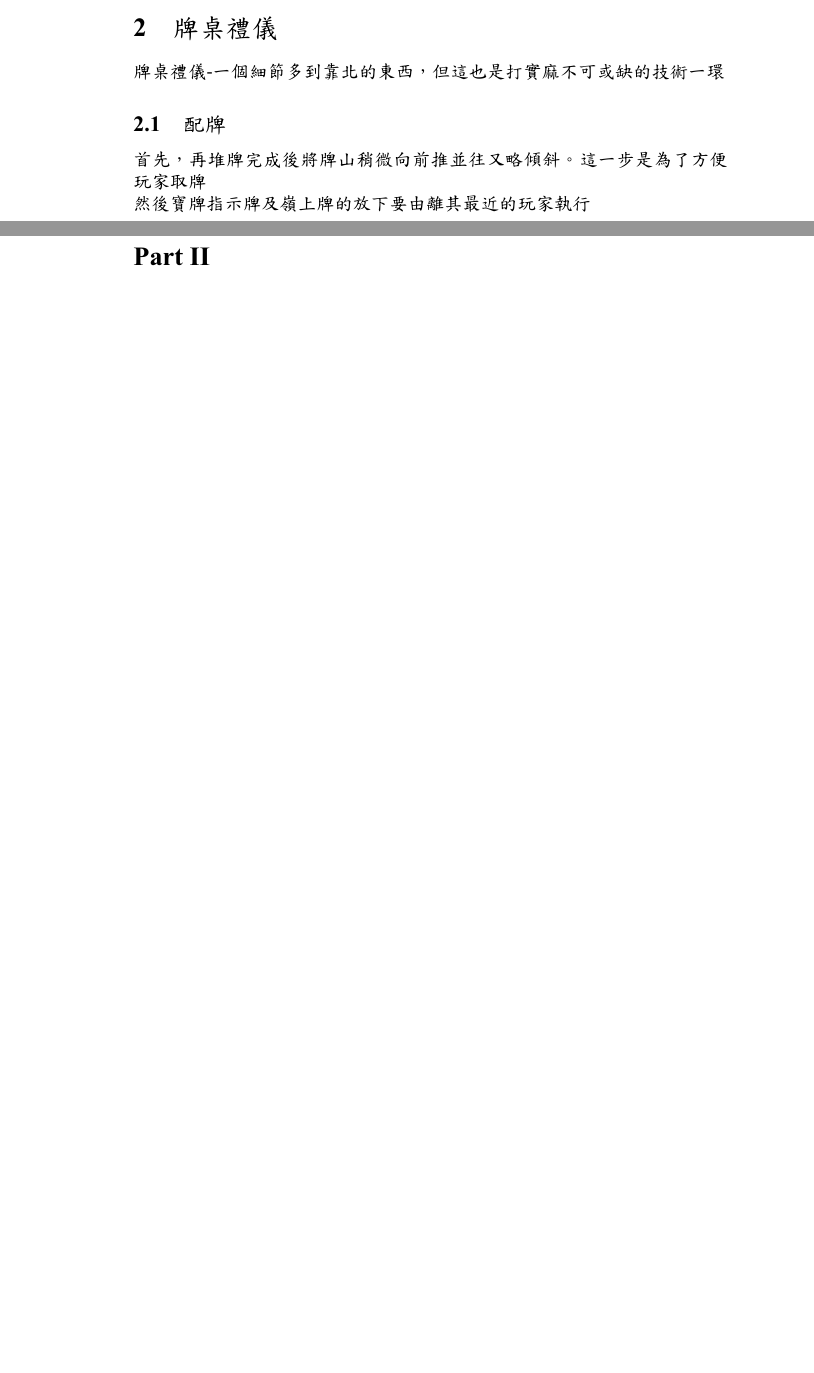
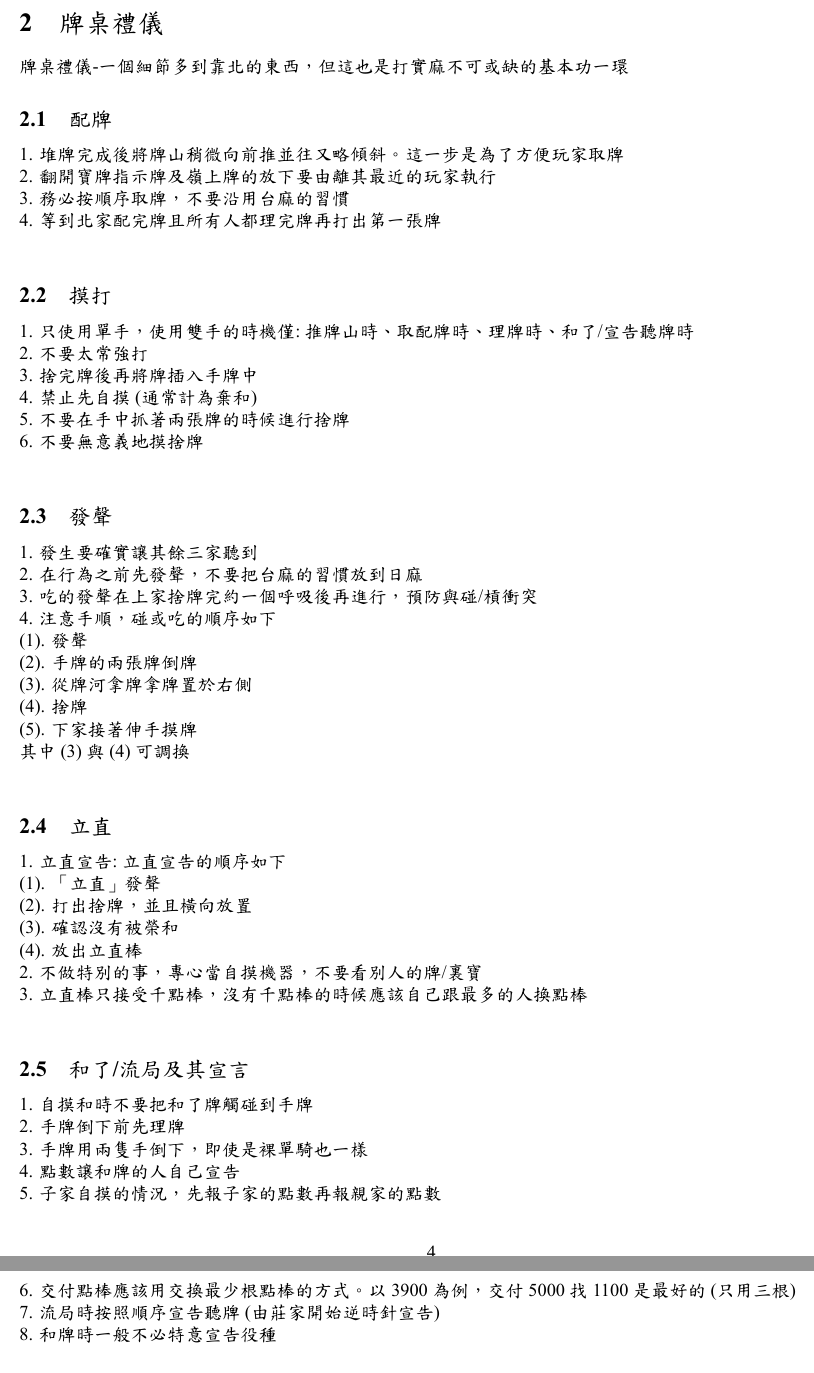
Before and after one commit to RuoYao0824/RichiMajhon, a LaTeX document (JPMajhon.tex): two parts of pages 3 and 4 of 4 before the commit and two parts of pages 4 and 5 of 6 after it, joined at a grey line, cut so that both start at the same text, the shorter picture padded with empty space. The pictures show the PDF file JPMajhon.pdf that the author committed with the source.

Commit message:
禮儀結束

```diff
--- a/JPMajhon.tex
+++ b/JPMajhon.tex
@@ -51,10 +53,47 @@
 \includegraphics[width=0.8\textwidth]{點數速查表.jpg}
 \end{figure}
 \section{牌桌禮儀}
-牌桌禮儀-一個細節多到靠北的東西，但這也是打實麻不可或缺的技術一環
+牌桌禮儀-一個細節多到靠北的東西，但這也是打實麻不可或缺的基本功一環
 \subsection{配牌}
-首先，再堆牌完成後將牌山稍微向前推並往又略傾斜。這一步是為了方便玩家取牌 \\
-然後寶牌指示牌及嶺上牌的放下要由離其最近的玩家執行
+1. 堆牌完成後將牌山稍微向前推並往又略傾斜。這一步是為了方便玩家取牌 \\
+2. 翻開寶牌指示牌及嶺上牌的放下要由離其最近的玩家執行 \\
+3. 務必按順序取牌，不要沿用台麻的習慣 \\
+4. 等到北家配完牌且所有人都理完牌再打出第一張牌\\
+\subsection{摸打}
+1. 只使用單手，使用雙手的時機僅:推牌山時、取配牌時、理牌時、和了/宣告聽牌時 \\
+2. 不要太常強打 \\
+3. 捨完牌後再將牌插入手牌中 \\
+4. 禁止先自摸(通常計為棄和) \\
+5. 不要在手中抓著兩張牌的時候進行捨牌 \\
+6. 不要無意義地摸捨牌 \\
+\subsection{發聲}
+1. 發生要確實讓其餘三家聽到 \\
+2. 在行為之前先發聲，不要把台麻的習慣放到日麻 \\
+3. 吃的發聲在上家捨牌完約一個呼吸後再進行，預防與碰/槓衝突 \\
+4. 注意手順，碰或吃的順序如下 \\
+    (1). 發聲 \\
+    (2). 手牌的兩張牌倒牌 \\
+    (3). 從牌河拿牌拿牌置於右側 \\
+    (4). 捨牌 \\
+    (5). 下家接著伸手摸牌 \\
+其中(3)與(4)可調換 \\
+\subsection{立直}
+1. 立直宣告:立直宣告的順序如下 \\
+    (1). 「立直」發聲 \\
+    (2). 打出捨牌，並且橫向放置 \\
+    (3). 確認沒有被榮和 \\
+    (4). 放出立直棒 \\
+2. 不做特別的事，專心當自摸機器，不要看別人的牌/裏寶 \\
+3. 立直棒只接受千點棒，沒有千點棒的時候應該自己跟最多的人換點棒 \\
+\subsection{和了/流局及其宣言}
+1. 自摸和時不要把和了牌觸碰到手牌 \\
+2. 手牌倒下前先理牌 \\
+3. 手牌用兩隻手倒下，即使是裸單騎也一樣 \\
+4. 點數讓和牌的人自己宣告 \\
+5. 子家自摸的情況，先報子家的點數再報親家的點數 \\
+6. 交付點棒應該用交換最少根點棒的方式。以3900為例，交付5000找1100是最好的(只用三根) \\
+7. 流局時按照順序宣告聽牌(由莊家開始逆時針宣告) \\
+8. 和牌時一般不必特意宣告役種 \\
 \part{基礎牌效率}
 \section{前言}
 \section{單張牌效率}
```
Also changed, not shown: JPMajhon.pdf, JPMajhon.tex (2 more changed lines), 7 other files.
